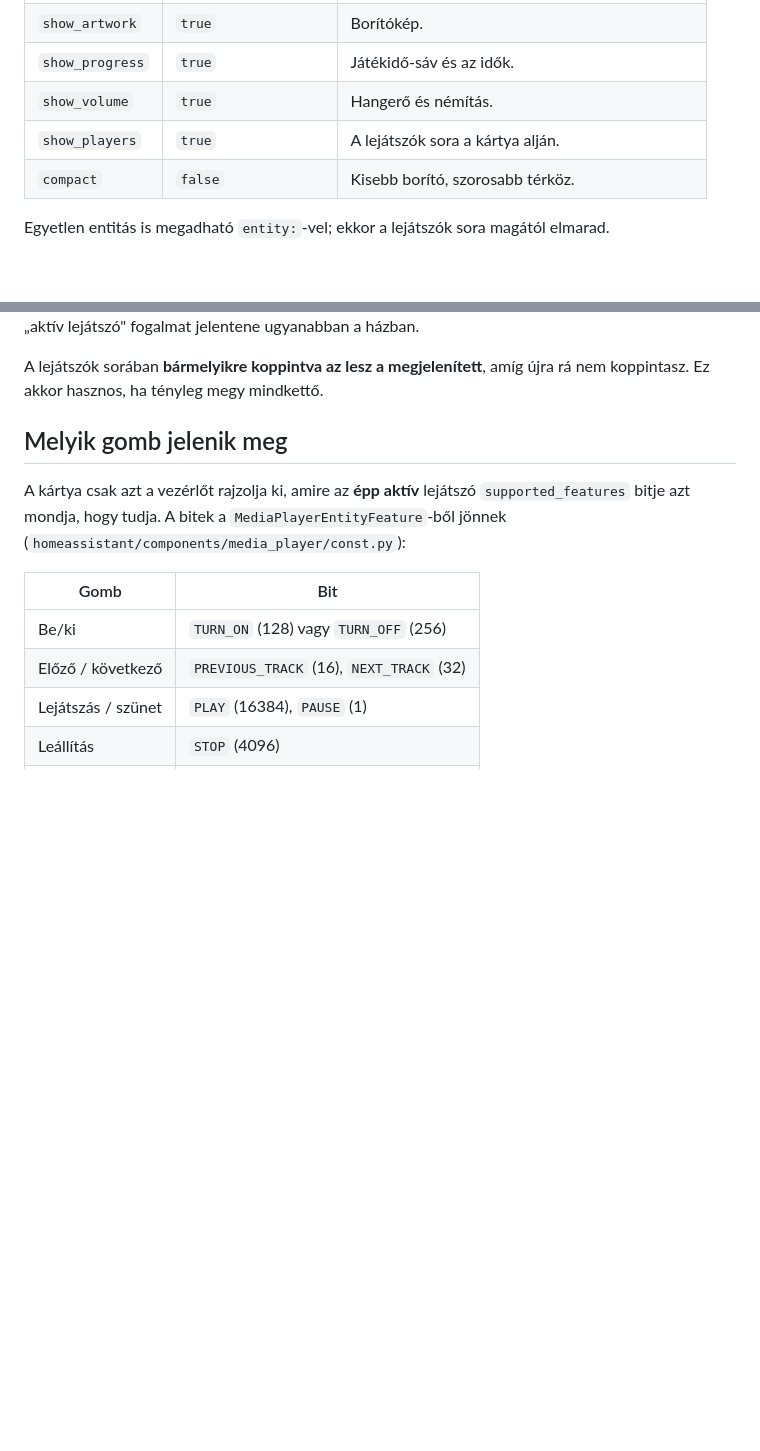
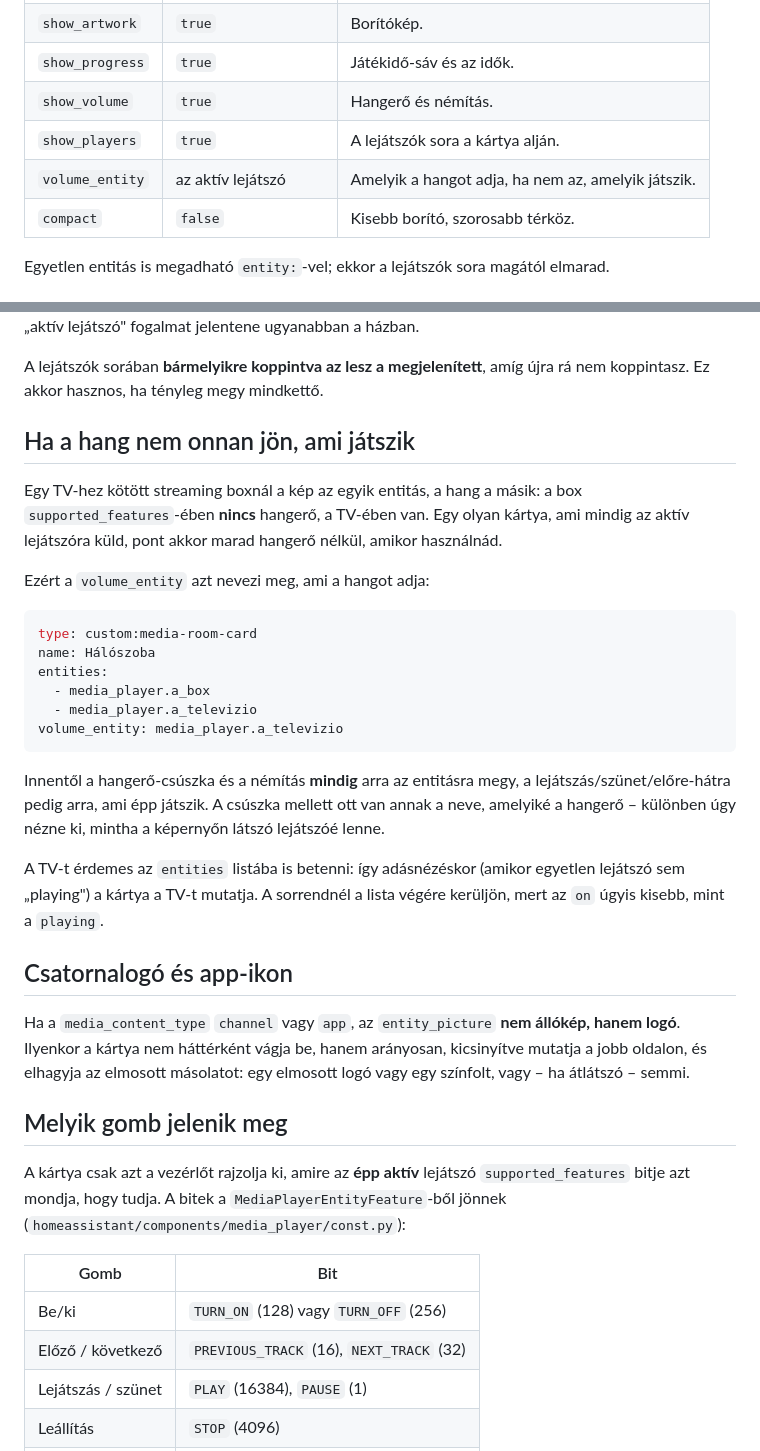
Before and after one commit to gabor-io/ha-appliance-custom-card, a Markdown page: docs/media-capabilities.md, 2 parts joined by grey strips. GitHub-like rendering; blank space fills up the shorter version.

````diff
--- a/docs/media-capabilities.md
+++ b/docs/media-capabilities.md
@@ -25,6 +25,7 @@ entities:
 | `show_progress` | `true` | Játékidő-sáv és az idők. |
 | `show_volume` | `true` | Hangerő és némítás. |
 | `show_players` | `true` | A lejátszók sora a kártya alján. |
+| `volume_entity` | az aktív lejátszó | Amelyik a hangot adja, ha nem az, amelyik játszik. |
 | `compact` | `false` | Kisebb borító, szorosabb térköz. |
 
 Egyetlen entitás is megadható `entity:`-vel; ekkor a lejátszók sora magától
@@ -49,6 +50,40 @@ házban.
 
 A lejátszók sorában **bármelyikre koppintva az lesz a megjelenített**, amíg
 újra rá nem koppintasz. Ez akkor hasznos, ha tényleg megy mindkettő.
+
+## Ha a hang nem onnan jön, ami játszik
+
+Egy TV-hez kötött streaming boxnál a kép az egyik entitás, a hang a másik: a
+box `supported_features`-ében **nincs** hangerő, a TV-ében van. Egy olyan
+kártya, ami mindig az aktív lejátszóra küld, pont akkor marad hangerő nélkül,
+amikor használnád.
+
+Ezért a `volume_entity` azt nevezi meg, ami a hangot adja:
+
+```yaml
+type: custom:media-room-card
+name: Hálószoba
+entities:
+  - media_player.a_box
+  - media_player.a_televizio
+volume_entity: media_player.a_televizio
+```
+
+Innentől a hangerő-csúszka és a némítás **mindig** arra az entitásra megy, a
+lejátszás/szünet/előre-hátra pedig arra, ami épp játszik. A csúszka mellett
+ott van annak a neve, amelyiké a hangerő – különben úgy nézne ki, mintha a
+képernyőn látszó lejátszóé lenne.
+
+A TV-t érdemes az `entities` listába is betenni: így adásnézéskor (amikor
+egyetlen lejátszó sem „playing") a kártya a TV-t mutatja. A sorrendnél a
+lista végére kerüljön, mert az `on` úgyis kisebb, mint a `playing`.
+
+## Csatornalogó és app-ikon
+
+Ha a `media_content_type` `channel` vagy `app`, az `entity_picture` **nem
+állókép, hanem logó**. Ilyenkor a kártya nem háttérként vágja be, hanem
+arányosan, kicsinyítve mutatja a jobb oldalon, és elhagyja az elmosott
+másolatot: egy elmosott logó vagy egy színfolt, vagy – ha átlátszó – semmi.
 
 ## Melyik gomb jelenik meg
 
````
Also changed, not shown: README.md (+17 -3 lines), docs/images/media-channel.png (added), docs/images/media-volume.png (added), narrow.png (added), 11 other files.
